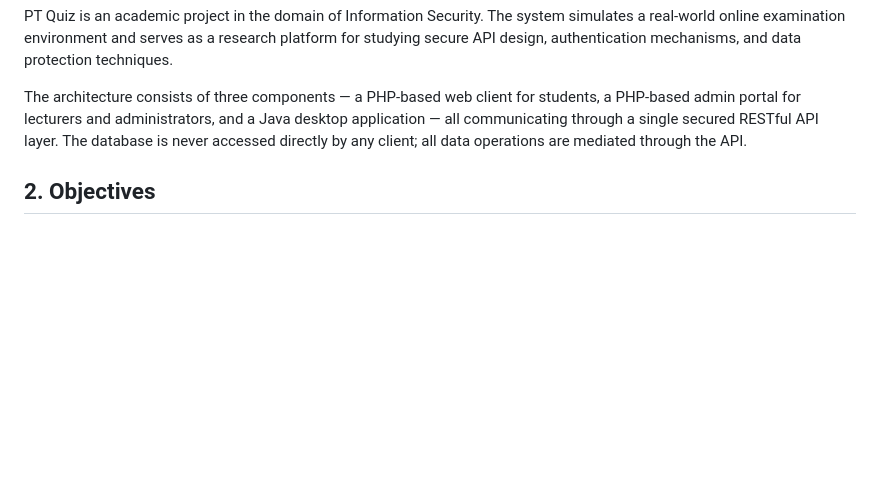
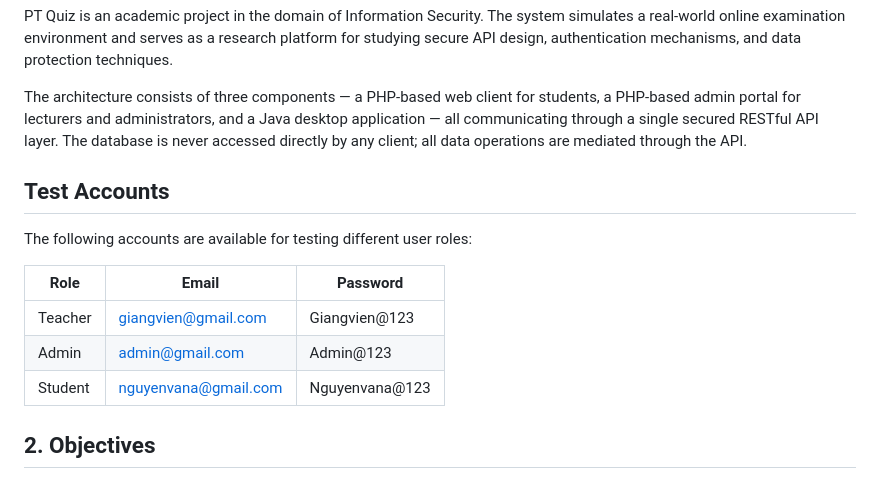
Before and after one commit to togpucne/project-tracnghiem, a Markdown page: README.md, the part around the change. Drawn GitHub-style; blank space fills up the shorter version.

Commit message:
Add test accounts section to README
Added test accounts section with example credentials for different user roles.

```diff
--- a/README.md
+++ b/README.md
@@ -13,6 +13,15 @@ PT Quiz is an academic project in the domain of Information Security. The system
 
 The architecture consists of three components — a PHP-based web client for students, a PHP-based admin portal for lecturers and administrators, and a Java desktop application — all communicating through a single secured RESTful API layer. The database is never accessed directly by any client; all data operations are mediated through the API.
 
+## Test Accounts
+
+The following accounts are available for testing different user roles:
+
+| Role | Email | Password |
+|---|---|---|
+| Teacher | giangvien@gmail.com | Giangvien@123 |
+| Admin | admin@gmail.com | Admin@123 |
+| Student | nguyenvana@gmail.com | Nguyenvana@123 |
 ## 2. Objectives
 
 - Study the structure and programming model of RESTful APIs.
```
